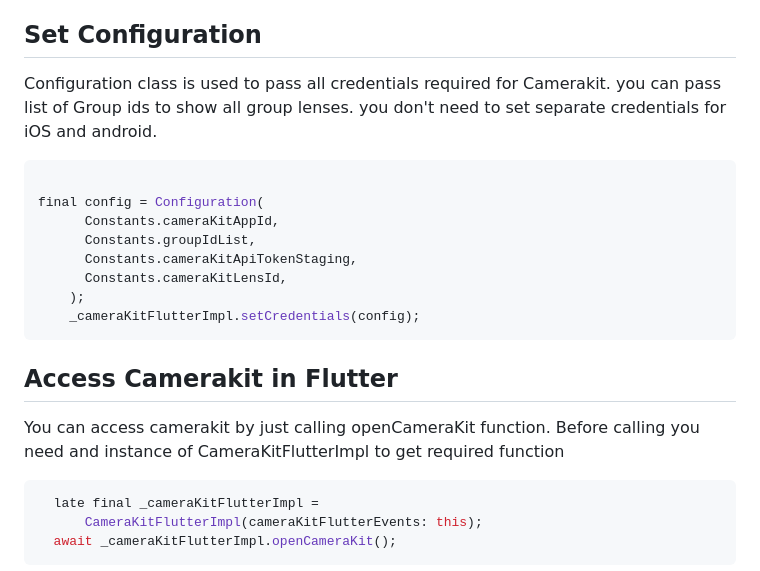
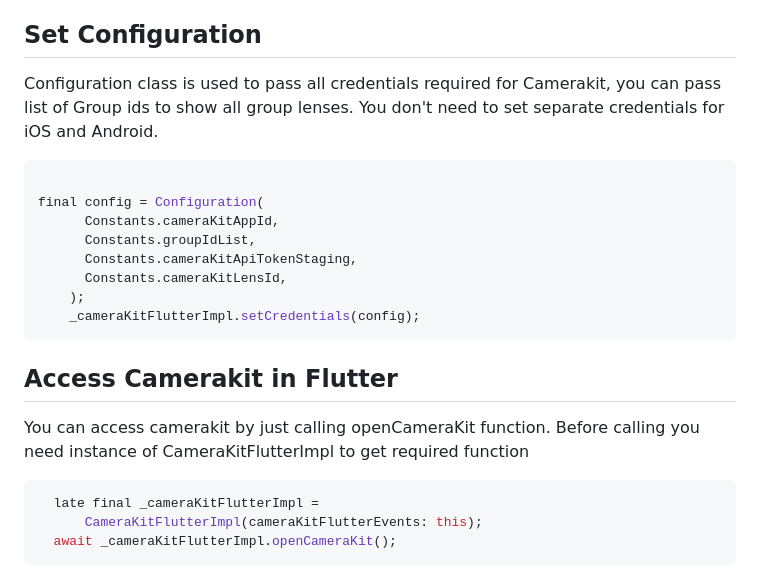
Before and after one commit to DevCrew-io/camerakit-flutter, a Markdown page: README.md, the part around the change printed below. Drawn GitHub-style.

````diff
--- a/README.md
+++ b/README.md
@@ -78,7 +76,7 @@ https://github.com/DevCrew-io/camerakit-flutter/assets/136708738/63eb485d-1998-4
 
 ## Set Configuration
 
-Configuration class is used to pass all credentials required for Camerakit. you can pass list of Group ids to show all group lenses. you don't need to set separate credentials for iOS and android.
+Configuration class is used to pass all credentials required for Camerakit, you can pass list of Group ids to show all group lenses. You don't need to set separate credentials for iOS and Android.
 
 ```dart
 
@@ -91,7 +89,7 @@ final config = Configuration(
     _cameraKitFlutterImpl.setCredentials(config);
 ```
 ## Access Camerakit in Flutter
-You can access camerakit by just calling openCameraKit function. Before calling you need and instance of CameraKitFlutterImpl to get required function
+You can access camerakit by just calling openCameraKit function. Before calling you need instance of CameraKitFlutterImpl to get required function
 ```dart
   late final _cameraKitFlutterImpl =
       CameraKitFlutterImpl(cameraKitFlutterEvents: this);
````
Also changed, not shown: other parts of README.md (+3 -5 lines).
